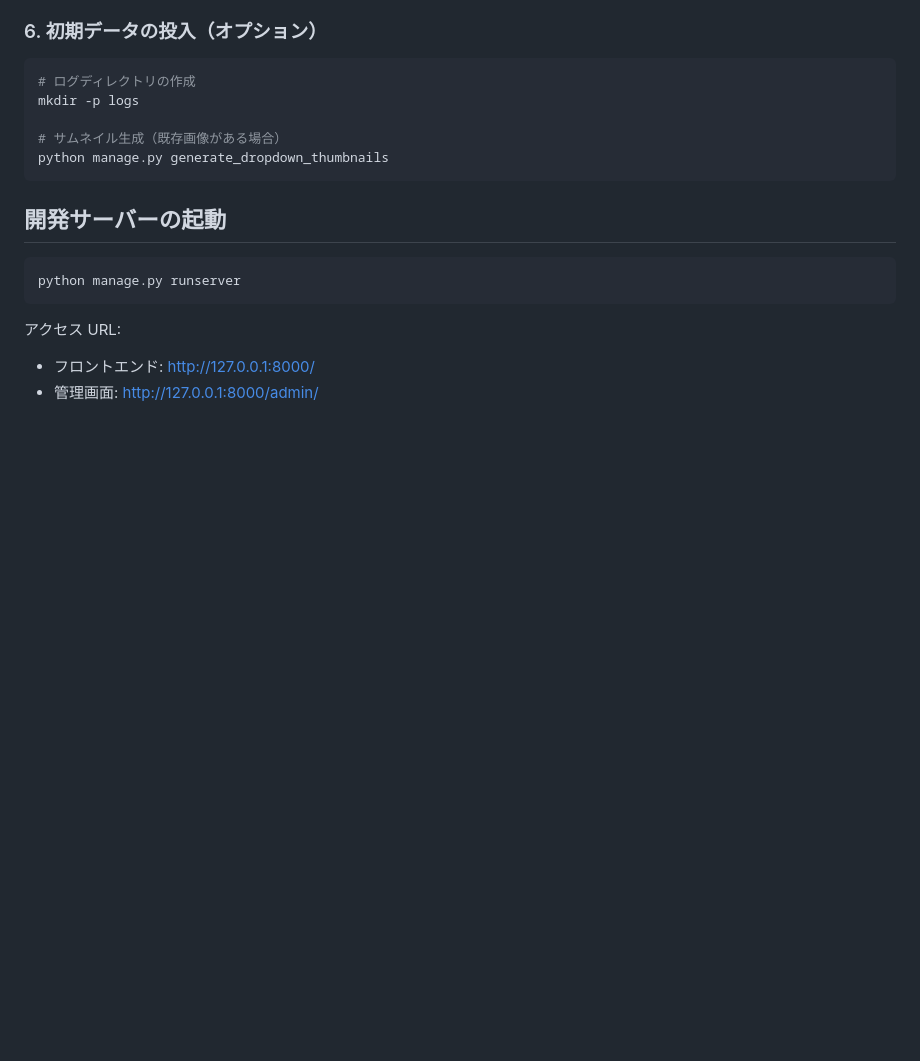
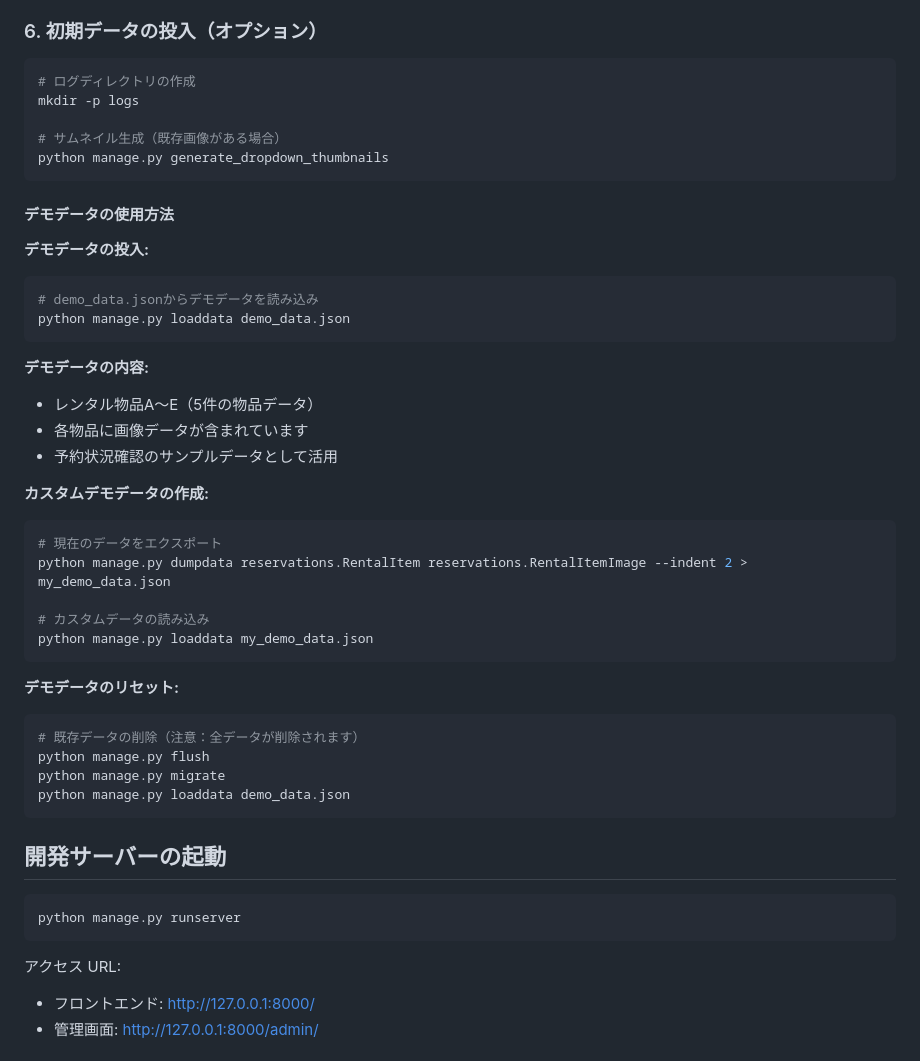
Before and after one commit to makikohoso/kigurumi-reserve-django, a Markdown page: README.md, the part around one of its changes. GitHub-like rendering; blank space fills up the shorter version.

````diff
--- a/README.md
+++ b/README.md
@@ -92,6 +129,36 @@ mkdir -p logs
 
 # サムネイル生成（既存画像がある場合）
 python manage.py generate_dropdown_thumbnails
+```
+
+#### デモデータの使用方法
+
+**デモデータの投入:**
+```bash
+# demo_data.jsonからデモデータを読み込み
+python manage.py loaddata demo_data.json
+```
+
+**デモデータの内容:**
+- レンタル物品A〜E（5件の物品データ）
+- 各物品に画像データが含まれています
+- 予約状況確認のサンプルデータとして活用
+
+**カスタムデモデータの作成:**
+```bash
+# 現在のデータをエクスポート
+python manage.py dumpdata reservations.RentalItem reservations.RentalItemImage --indent 2 > my_demo_data.json
+
+# カスタムデータの読み込み
+python manage.py loaddata my_demo_data.json
+```
+
+**デモデータのリセット:**
+```bash
+# 既存データの削除（注意：全データが削除されます）
+python manage.py flush
+python manage.py migrate
+python manage.py loaddata demo_data.json
 ```
 
 ## 開発サーバーの起動
````
Also changed, not shown: other parts of README.md (+38 -1 lines).
